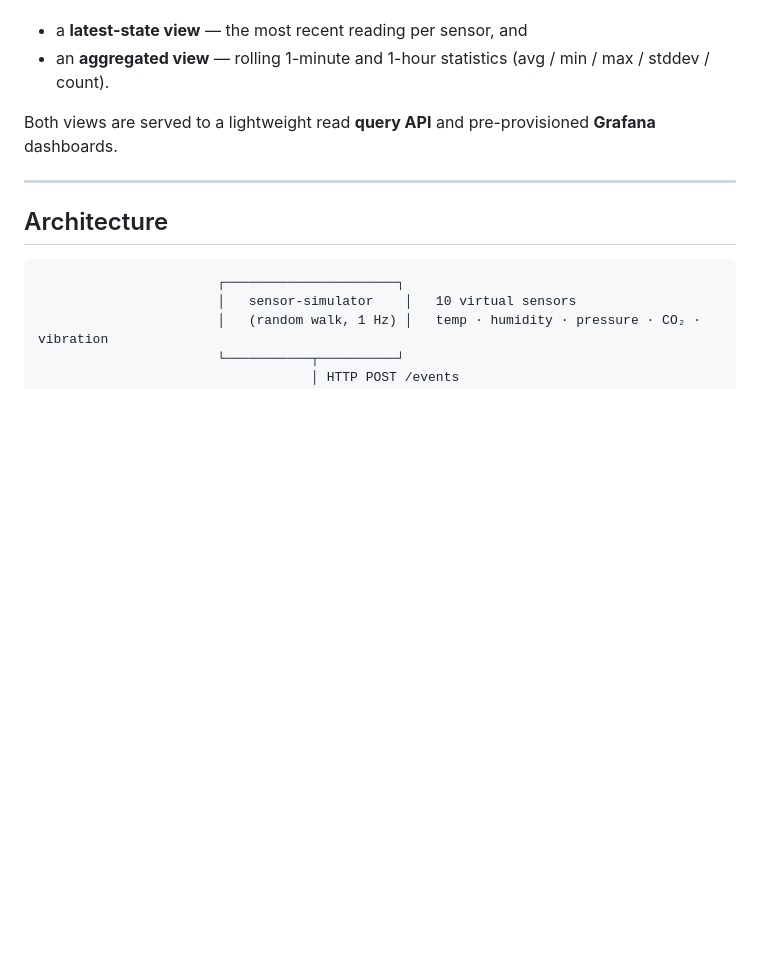
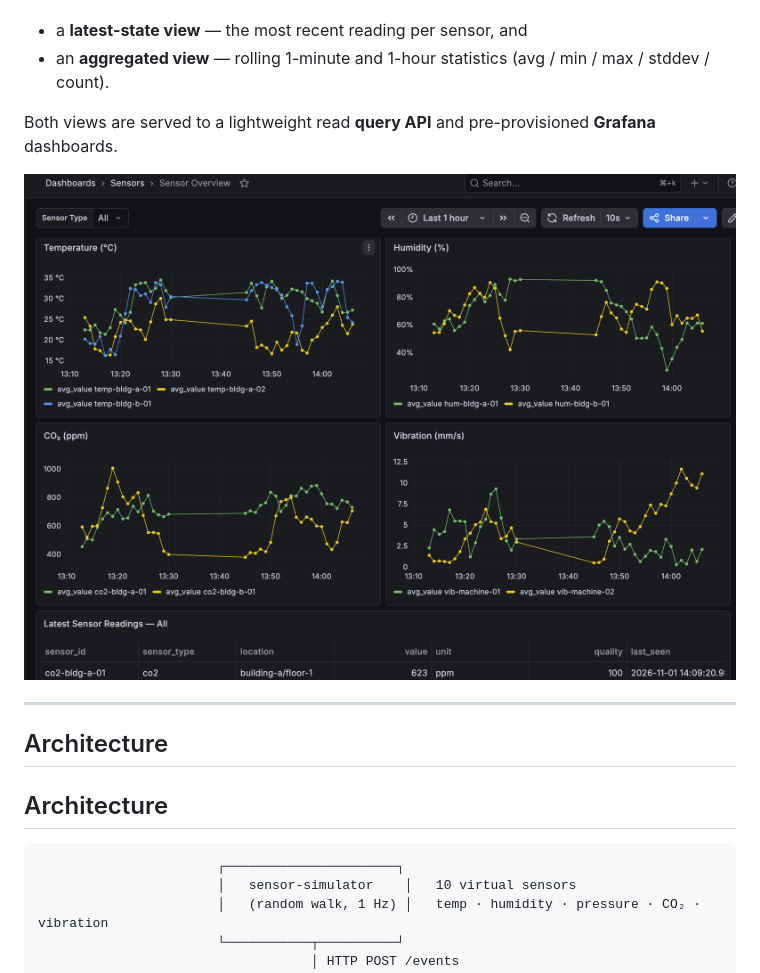
Before and after one commit to AndriyLytvynskyy/timescale-sensor-pipeline, a Markdown page: README.md, the part around the change. Rendered like a GitHub page; pictures changed too: docs/grafana-dashboard.png (added); blank space fills up the shorter version.

Commit message:
docs: add Grafana dashboard screenshot to README

````diff
--- a/README.md
+++ b/README.md
@@ -8,8 +8,11 @@ through Kafka, stores them in **TimescaleDB**, and exposes two kinds of views:
 
 Both views are served to a lightweight read **query API** and pre-provisioned **Grafana** dashboards.
 
+![Grafana sensor dashboard](docs/grafana-dashboard.png)
+
 ---
 
+## Architecture
 ## Architecture
 
 ```
````
